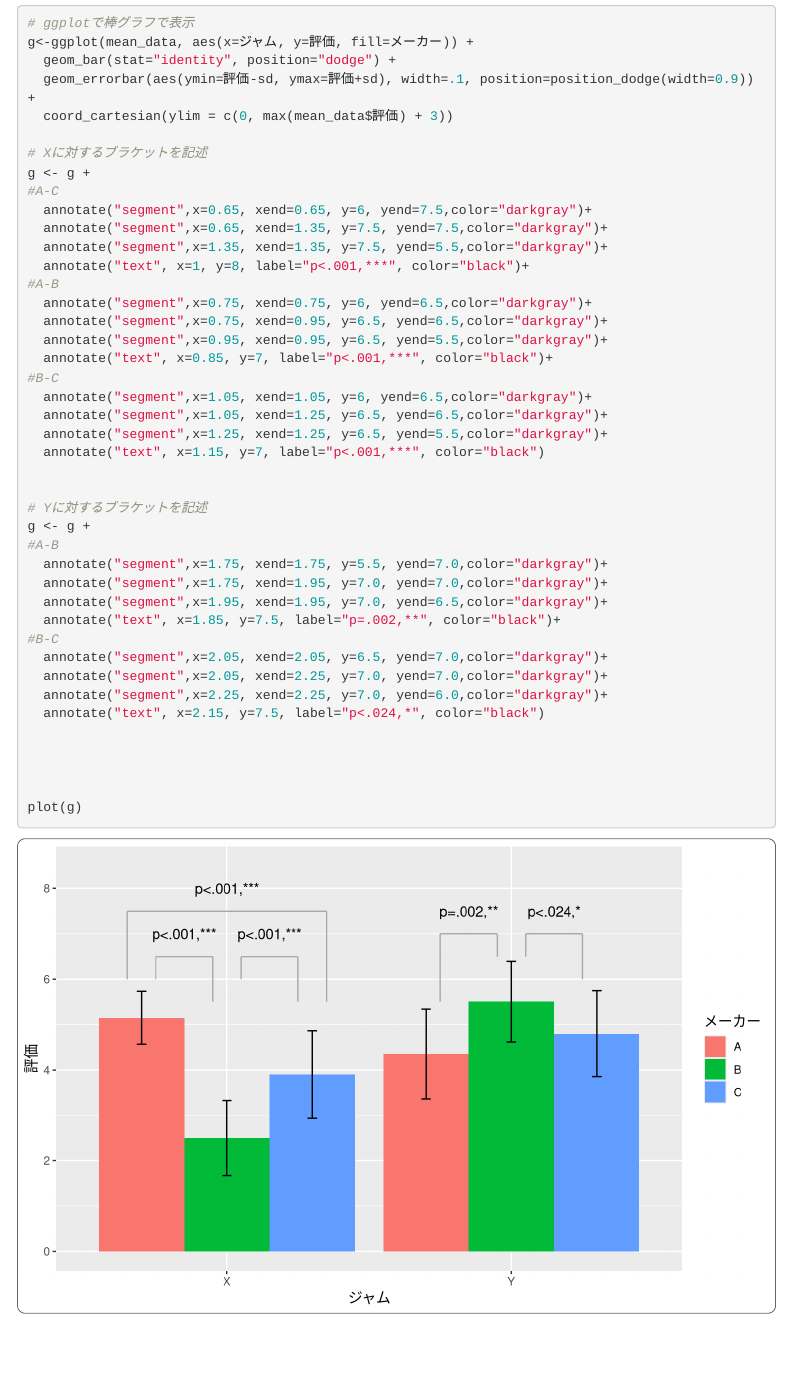
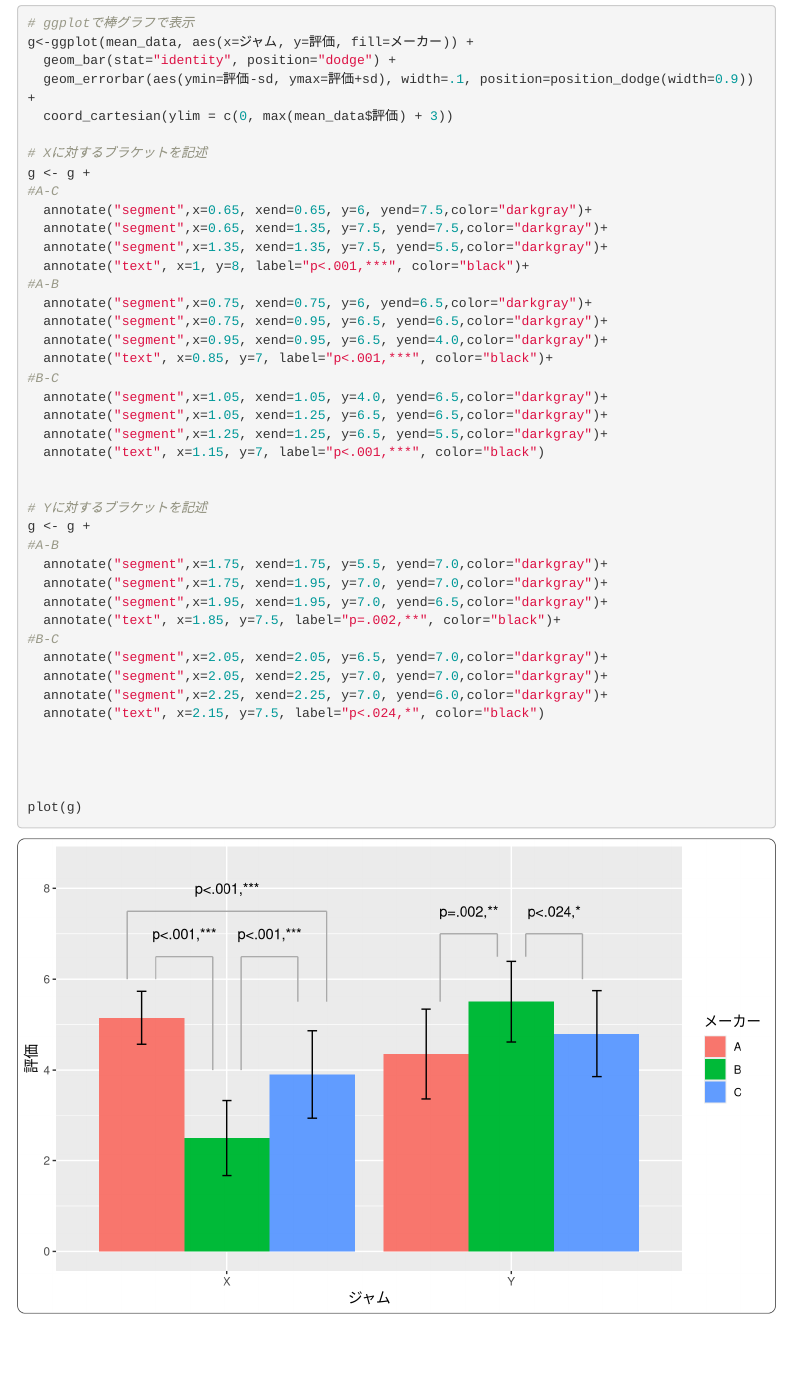
Before and after one commit to b-fujino/RLessonText, an R Markdown document (RText_Anova.Rmd): the page in a window 1100 px wide, from 2830 px down. Rendered offline with R 4.5, knitr and Pandoc, with nearby package versions; some code elsewhere in the file could not run offline; menus at the side of the page are left out.

Commit message:
描画のところを訂正。

```diff
--- a/RText_Anova.Rmd
+++ b/RText_Anova.Rmd
@@ -833,10 +833,10 @@ g <- g +
 #A-B
   annotate("segment",x=0.75, xend=0.75, y=6, yend=6.5,color="darkgray")+
   annotate("segment",x=0.75, xend=0.95, y=6.5, yend=6.5,color="darkgray")+
-  annotate("segment",x=0.95, xend=0.95, y=6.5, yend=5.5,color="darkgray")+
+  annotate("segment",x=0.95, xend=0.95, y=6.5, yend=4.0,color="darkgray")+
   annotate("text", x=0.85, y=7, label="p<.001,***", color="black")+
 #B-C
-  annotate("segment",x=1.05, xend=1.05, y=6, yend=6.5,color="darkgray")+
+  annotate("segment",x=1.05, xend=1.05, y=4.0, yend=6.5,color="darkgray")+
   annotate("segment",x=1.05, xend=1.25, y=6.5, yend=6.5,color="darkgray")+
   annotate("segment",x=1.25, xend=1.25, y=6.5, yend=5.5,color="darkgray")+
   annotate("text", x=1.15, y=7, label="p<.001,***", color="black")
```
Also changed, not shown: RText_Anova.html.
